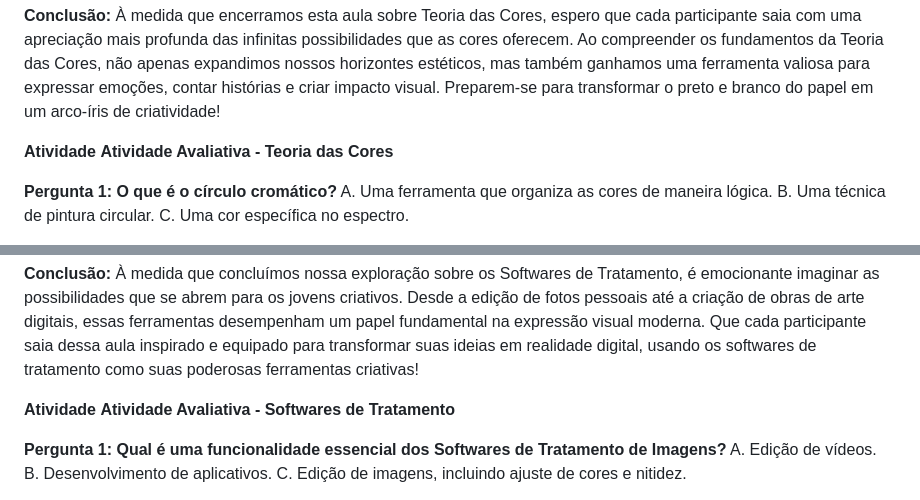
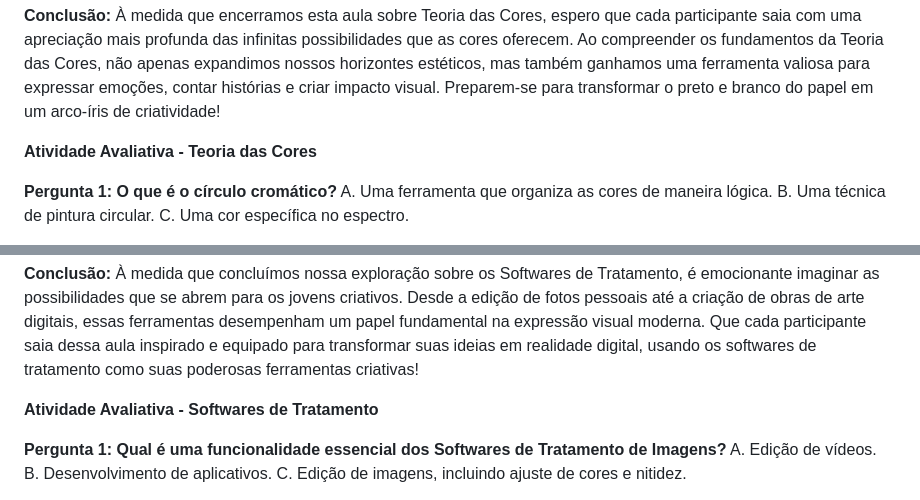
Before and after one commit to maxwelldeveloper7/CTIPI-M-dulo_2, a Markdown page: Edição_e_Comunicação_Gráfic/Conteúdos/aulas-16-02-2024.md, 2 parts joined by grey strips. GitHub-like rendering.

Commit message:
aulas e atividades

```diff
--- a/Edição_e_Comunicação_Gráfic/Conteúdos/aulas-16-02-2024.md
+++ b/Edição_e_Comunicação_Gráfic/Conteúdos/aulas-16-02-2024.md
@@ -29,7 +29,7 @@ Durante a aula, os participantes terão a oportunidade de aplicar os conceitos a
 **Conclusão:**
 À medida que encerramos esta aula sobre Teoria das Cores, espero que cada participante saia com uma apreciação mais profunda das infinitas possibilidades que as cores oferecem. Ao compreender os fundamentos da Teoria das Cores, não apenas expandimos nossos horizontes estéticos, mas também ganhamos uma ferramenta valiosa para expressar emoções, contar histórias e criar impacto visual. Preparem-se para transformar o preto e branco do papel em um arco-íris de criatividade!
 
-**Atividade**
+
 **Atividade Avaliativa - Teoria das Cores**
 
 **Pergunta 1: O que é o círculo cromático?**
@@ -125,7 +125,7 @@ Conscientes da diversidade de recursos, discutiremos também ferramentas gratuit
 **Conclusão:**
 À medida que concluímos nossa exploração sobre os Softwares de Tratamento, é emocionante imaginar as possibilidades que se abrem para os jovens criativos. Desde a edição de fotos pessoais até a criação de obras de arte digitais, essas ferramentas desempenham um papel fundamental na expressão visual moderna. Que cada participante saia dessa aula inspirado e equipado para transformar suas ideias em realidade digital, usando os softwares de tratamento como suas poderosas ferramentas criativas!
 
-**Atividade**
+
 **Atividade Avaliativa - Softwares de Tratamento**
 
 **Pergunta 1: Qual é uma funcionalidade essencial dos Softwares de Tratamento de Imagens?**
```
Also changed, not shown: Inovação_digital_e_noções_de_Inteligência_Artificial/Conteúdos/aulas-16-2-2024.md (+2 -2 lines).
